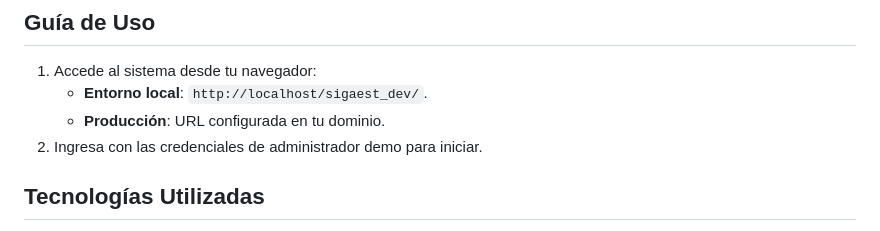
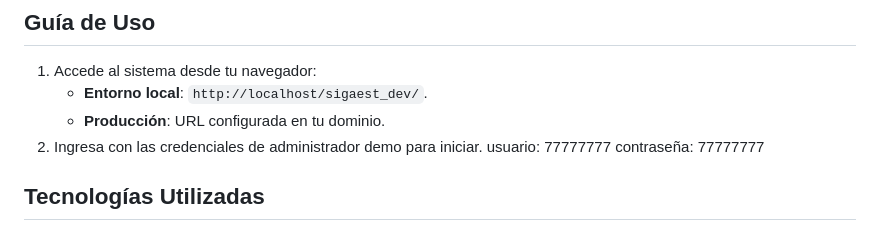
Before and after one commit to Jorge10Q/SIGAEST_HUANCAVELICA, a Markdown page: README.md, the part around the change. Drawn GitHub-style.

```diff
--- a/README.md
+++ b/README.md
@@ -71,6 +71,8 @@ Extrae el archivo `librerias.zip` en la raíz del proyecto.
    * **Entorno local**: `http://localhost/sigaest_dev/`.
    * **Producción**: URL configurada en tu dominio.
 2. Ingresa con las credenciales de administrador demo para iniciar.
+   usuario: 77777777
+   contraseña: 77777777
 
 ## Tecnologías Utilizadas
 * PHP 8.0
```
